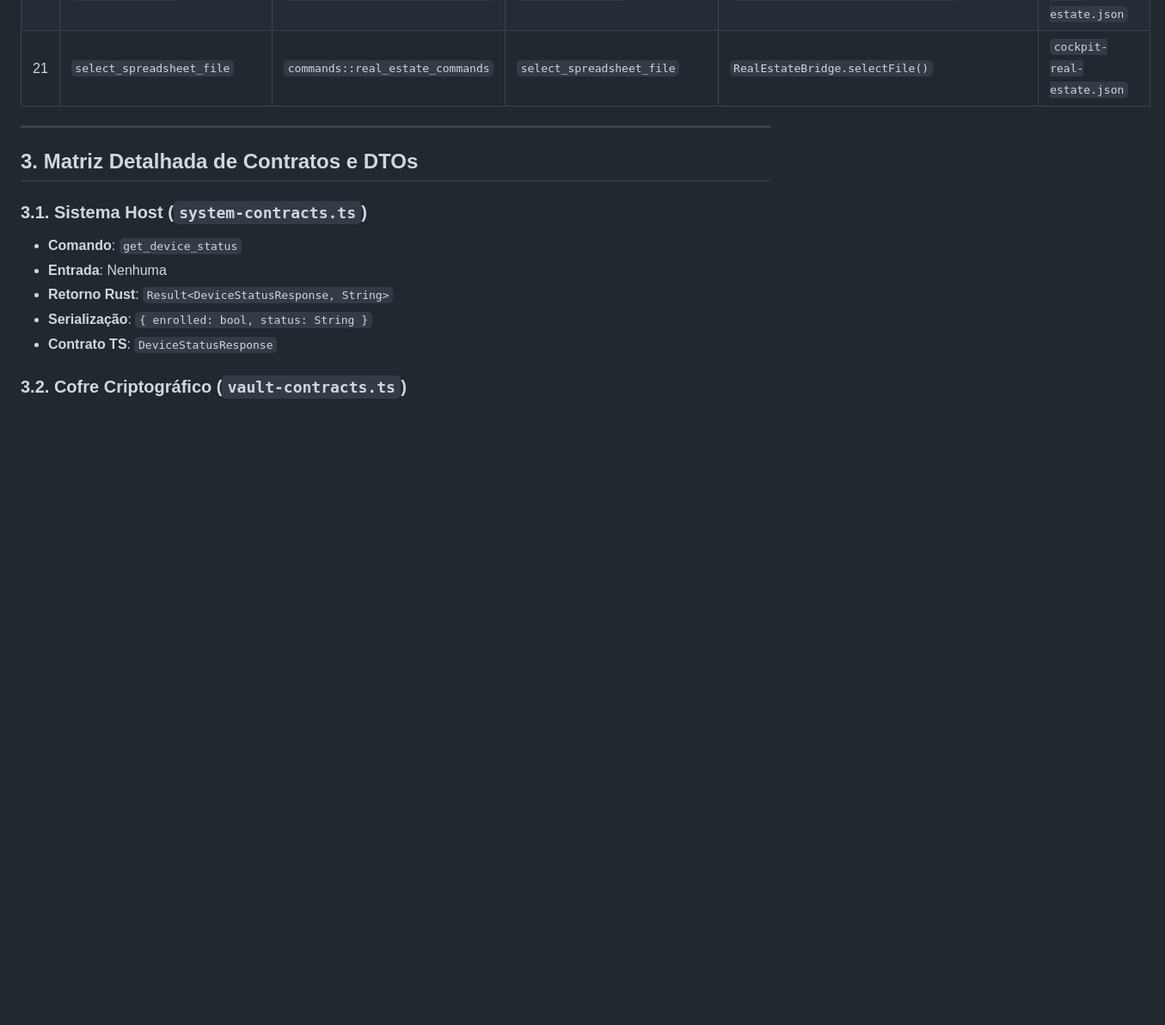
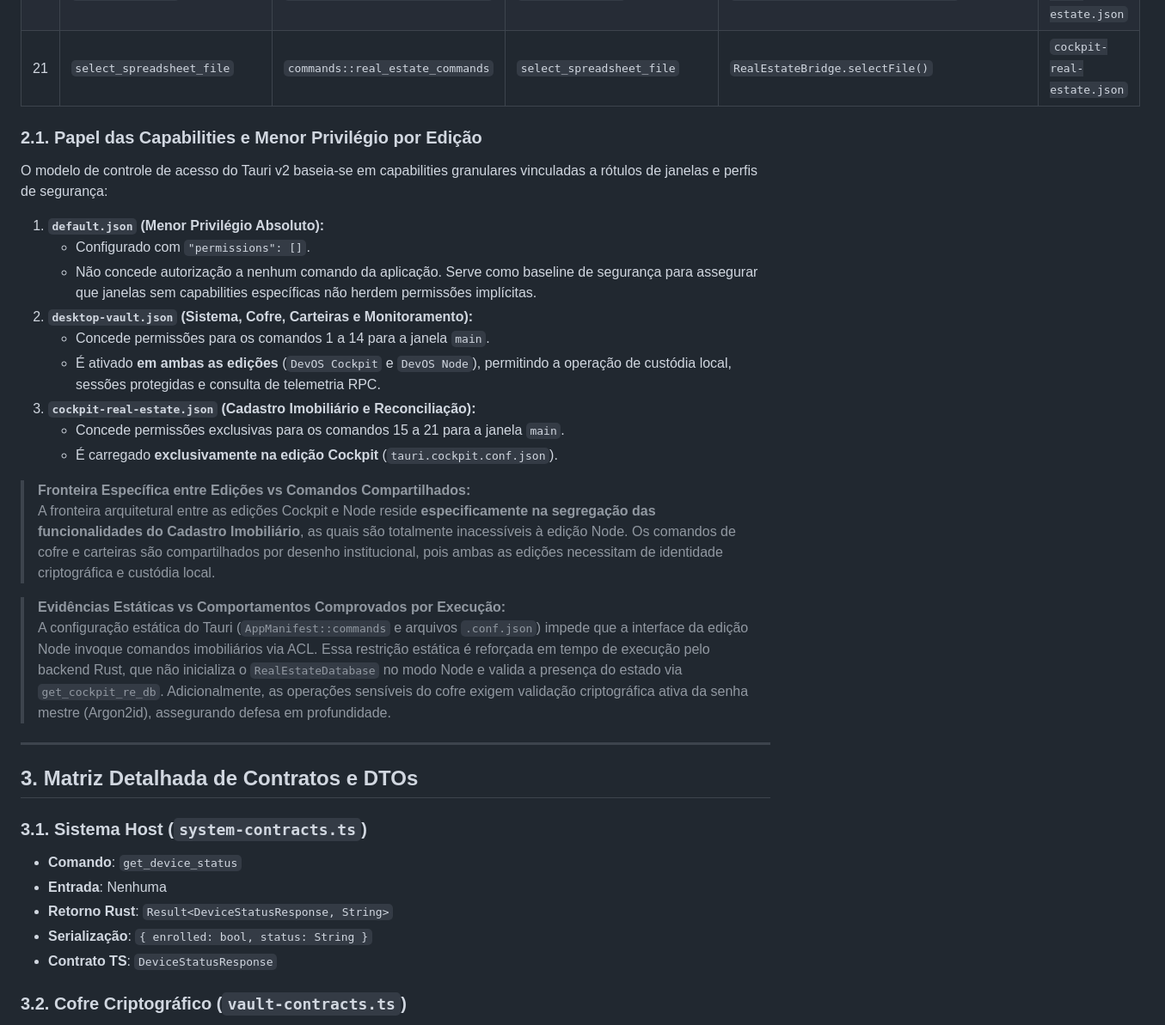
Before and after one commit to ASPPIBRA-DAO/DevOS-Desktop, a Markdown page: docs/architecture/ipc-contracts.md, the part around one of its changes. Shown at 86% size. Drawn GitHub-style; blank space fills up the shorter version.

```diff
--- a/docs/architecture/ipc-contracts.md
+++ b/docs/architecture/ipc-contracts.md
@@ -67,6 +67,26 @@ O backend Rust registra **21 comandos nativos** organizados em 5 submódulos de
 | 19 | `list_audit_findings` | `commands::real_estate_commands` | `list_audit_findings` | `RealEstateBridge.listFindings()` | `cockpit-real-estate.json` |
 | 20 | `list_properties` | `commands::real_estate_commands` | `list_properties` | `RealEstateBridge.listProperties()` | `cockpit-real-estate.json` |
 | 21 | `select_spreadsheet_file` | `commands::real_estate_commands` | `select_spreadsheet_file` | `RealEstateBridge.selectFile()` | `cockpit-real-estate.json` |
+
+### 2.1. Papel das Capabilities e Menor Privilégio por Edição
+
+O modelo de controle de acesso do Tauri v2 baseia-se em capabilities granulares vinculadas a rótulos de janelas e perfis de segurança:
+
+1. **`default.json` (Menor Privilégio Absoluto):**
+   - Configurado com `"permissions": []`.
+   - Não concede autorização a nenhum comando da aplicação. Serve como baseline de segurança para assegurar que janelas sem capabilities específicas não herdem permissões implícitas.
+2. **`desktop-vault.json` (Sistema, Cofre, Carteiras e Monitoramento):**
+   - Concede permissões para os comandos 1 a 14 para a janela `main`.
+   - É ativado **em ambas as edições** (`DevOS Cockpit` e `DevOS Node`), permitindo a operação de custódia local, sessões protegidas e consulta de telemetria RPC.
+3. **`cockpit-real-estate.json` (Cadastro Imobiliário e Reconciliação):**
+   - Concede permissões exclusivas para os comandos 15 a 21 para a janela `main`.
+   - É carregado **exclusivamente na edição Cockpit** (`tauri.cockpit.conf.json`).
+
+> **Fronteira Específica entre Edições vs Comandos Compartilhados:**
+> A fronteira arquitetural entre as edições Cockpit e Node reside **especificamente na segregação das funcionalidades do Cadastro Imobiliário**, as quais são totalmente inacessíveis à edição Node. Os comandos de cofre e carteiras são compartilhados por desenho institucional, pois ambas as edições necessitam de identidade criptográfica e custódia local.
+
+> **Evidências Estáticas vs Comportamentos Comprovados por Execução:**
+> A configuração estática do Tauri (`AppManifest::commands` e arquivos `.conf.json`) impede que a interface da edição Node invoque comandos imobiliários via ACL. Essa restrição estática é reforçada em tempo de execução pelo backend Rust, que não inicializa o `RealEstateDatabase` no modo Node e valida a presença do estado via `get_cockpit_re_db`. Adicionalmente, as operações sensíveis do cofre exigem validação criptográfica ativa da senha mestre (Argon2id), assegurando defesa em profundidade.
 
 ---
 
```
Also changed, not shown: other parts of docs/architecture/ipc-contracts.md (+15 -15 lines).
